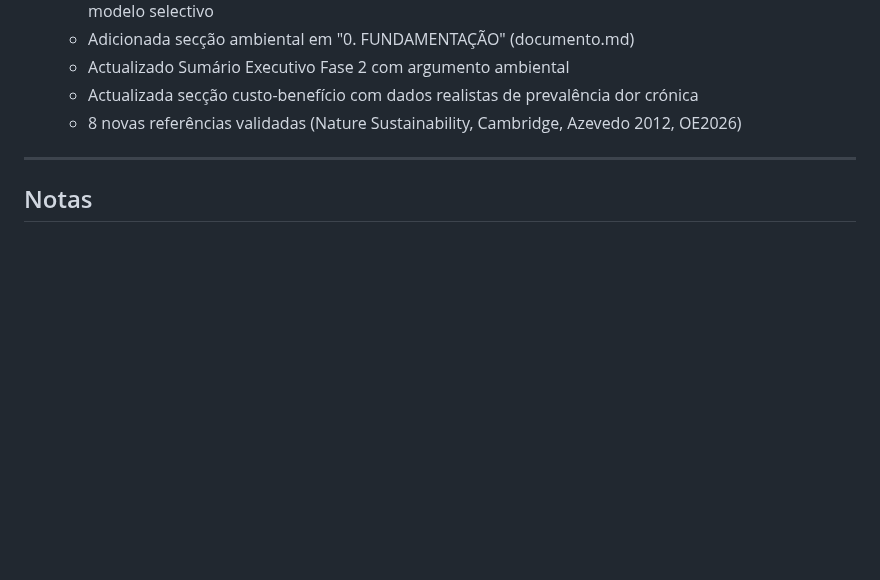
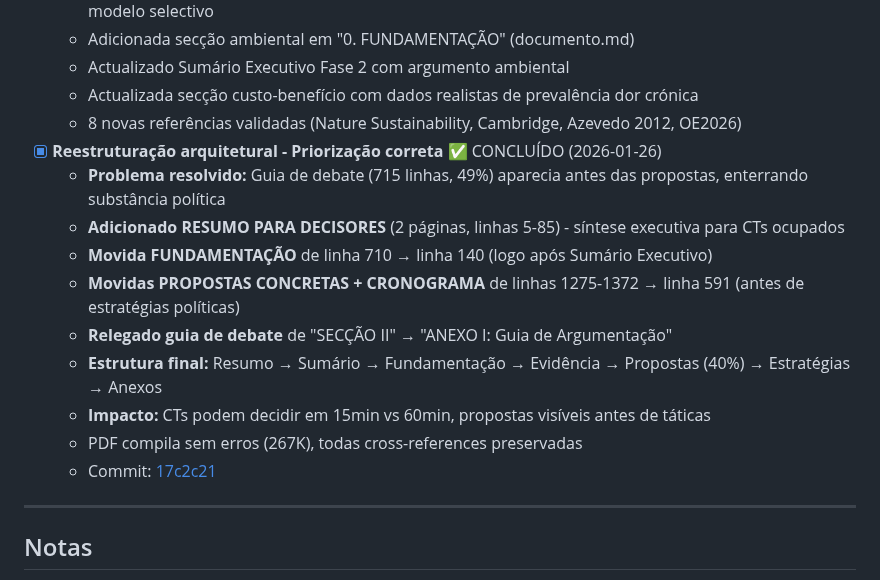
Before and after one commit to bcamarneiro/cannabis-legalization, a Markdown page: docs/TASKS.md, the part around one of its changes. GitHub-like rendering; blank space fills up the shorter version.

Commit message:
Documenta reestruturação concluída no TASKS.md
Adiciona entrada na secção ✅ CONCLUÍDAS detalhando:
- RESUMO PARA DECISORES adicionado (linhas 5-85)
- FUNDAMENTAÇÃO movida de linha 710 → 140
- PROPOSTAS CONCRETAS + CRONOGRAMA movidas de linhas 1275-1372 → 591
- SECÇÃO II renomeada para ANEXO I: Guia de Argumentação
- Impacto: CTs decidem em 15min vs 60min
- PDF compila sem erros, cross-references preservadas

Resolve pirâmide invertida onde guia de debate (49% do documento)
enterrava propostas concretas.

Co-Authored-By: Claude Sonnet 4.5 <noreply@anthropic.com>

```diff
--- a/docs/TASKS.md
+++ b/docs/TASKS.md
@@ -418,6 +418,16 @@ Este ficheiro rastreia melhorias identificadas para o documento de posição.
   - Actualizado Sumário Executivo Fase 2 com argumento ambiental
   - Actualizada secção custo-benefício com dados realistas de prevalência dor crónica
   - 8 novas referências validadas (Nature Sustainability, Cambridge, Azevedo 2012, OE2026)
+- [x] **Reestruturação arquitetural - Priorização correta** ✅ CONCLUÍDO (2026-01-26)
+  - **Problema resolvido:** Guia de debate (715 linhas, 49%) aparecia antes das propostas, enterrando substância política
+  - **Adicionado RESUMO PARA DECISORES** (2 páginas, linhas 5-85) - síntese executiva para CTs ocupados
+  - **Movida FUNDAMENTAÇÃO** de linha 710 → linha 140 (logo após Sumário Executivo)
+  - **Movidas PROPOSTAS CONCRETAS + CRONOGRAMA** de linhas 1275-1372 → linha 591 (antes de estratégias políticas)
+  - **Relegado guia de debate** de "SECÇÃO II" → "ANEXO I: Guia de Argumentação"
+  - **Estrutura final:** Resumo → Sumário → Fundamentação → Evidência → Propostas (40%) → Estratégias → Anexos
+  - **Impacto:** CTs podem decidir em 15min vs 60min, propostas visíveis antes de táticas
+  - PDF compila sem erros (267K), todas cross-references preservadas
+  - Commit: [17c2c21](../../commit/17c2c21)
 
 ---
 
```
Also changed, not shown: other parts of docs/TASKS.md (+1 -1 lines).
